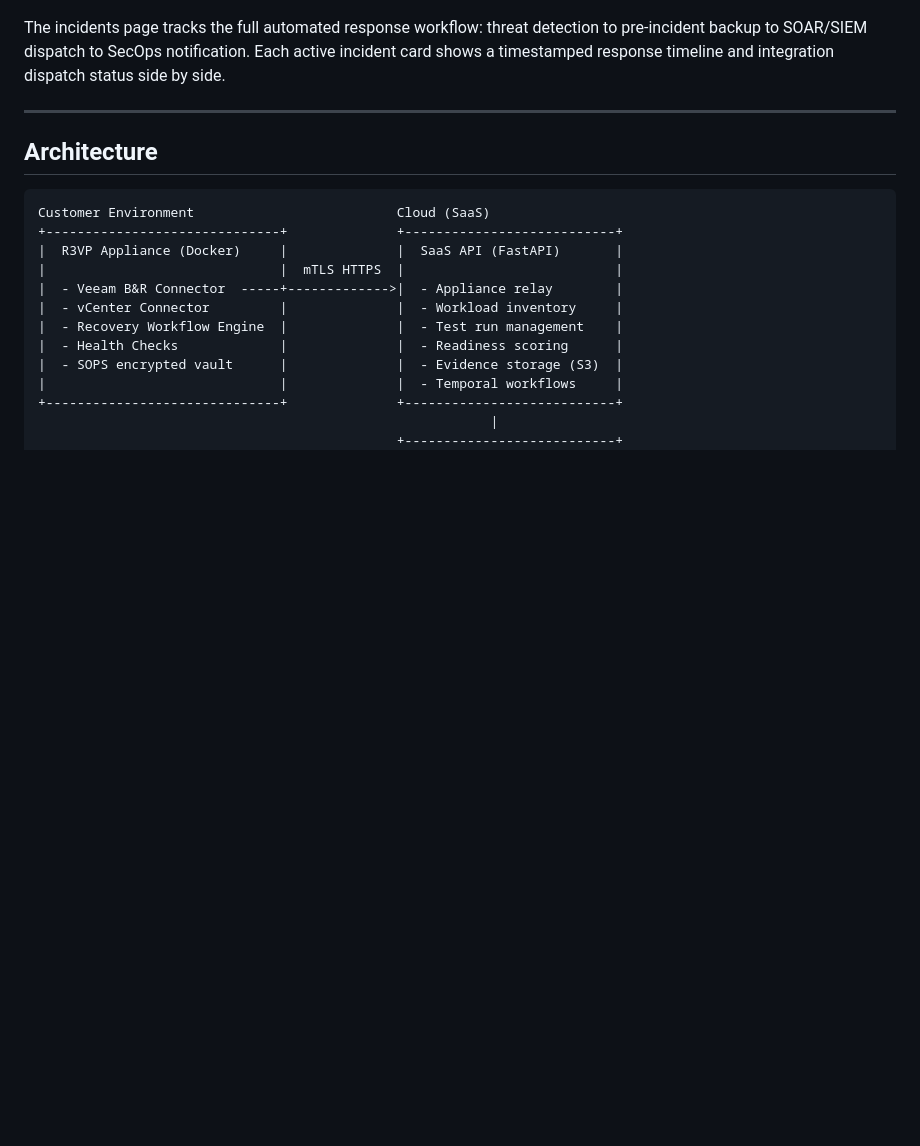
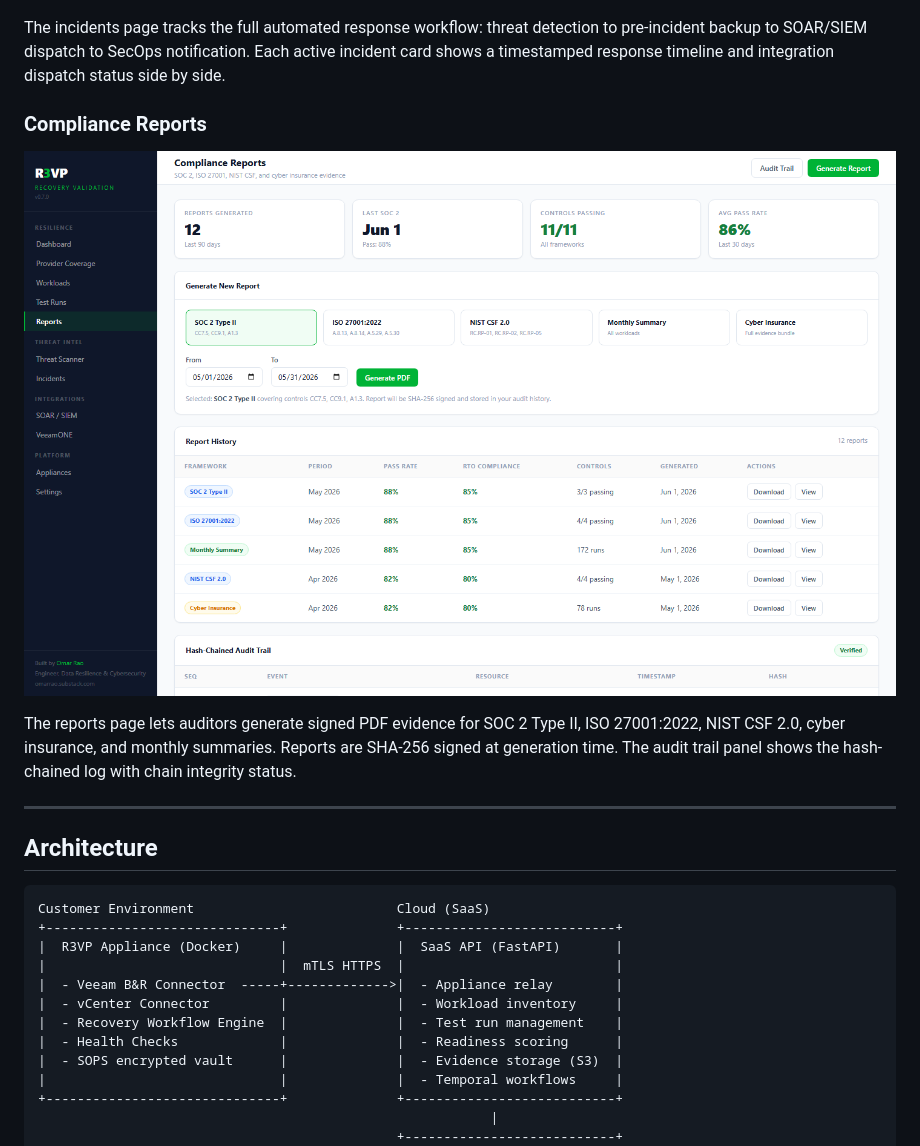
Before and after one commit to OmarRao/r3vp, a Markdown page: README.md, the part around one of its changes. GitHub-like rendering; pictures changed too: docs/screenshots/reports.png (added); blank space fills up the shorter version.

```diff
--- a/README.md
+++ b/README.md
@@ -156,6 +188,12 @@ The threat scanner shows all findings from signature database cross-reference, Y
 ![Incidents](docs/screenshots/incidents.png)
 
 The incidents page tracks the full automated response workflow: threat detection to pre-incident backup to SOAR/SIEM dispatch to SecOps notification. Each active incident card shows a timestamped response timeline and integration dispatch status side by side.
+
+### Compliance Reports
+
+![Compliance Reports](docs/screenshots/reports.png)
+
+The reports page lets auditors generate signed PDF evidence for SOC 2 Type II, ISO 27001:2022, NIST CSF 2.0, cyber insurance, and monthly summaries. Reports are SHA-256 signed at generation time. The audit trail panel shows the hash-chained log with chain integrity status.
 
 ---
 
```
Also changed, not shown: other parts of README.md (+32 -0 lines), CHANGELOG.md (+15 -0 lines), docs/phases/phase-7.md (added, +167 -0 lines), 8 other files.
